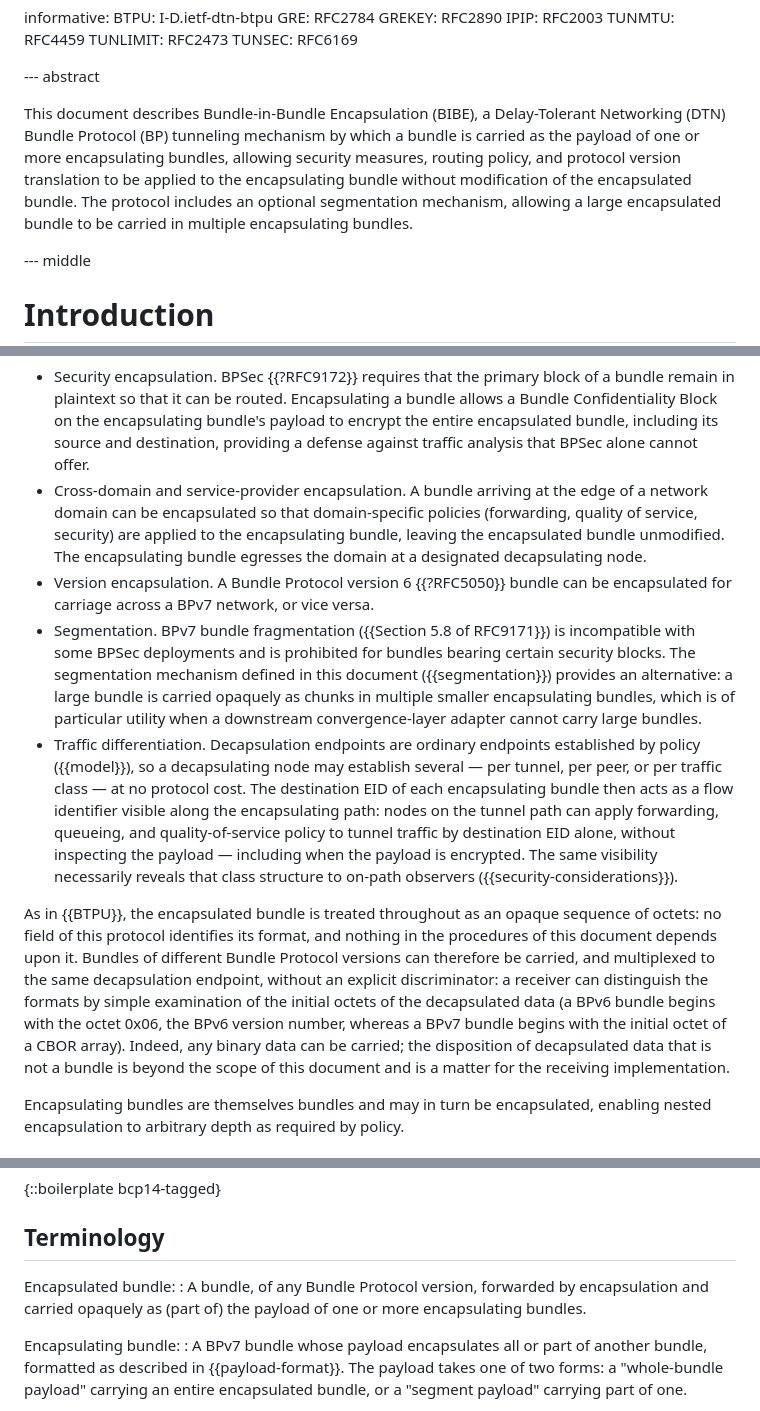
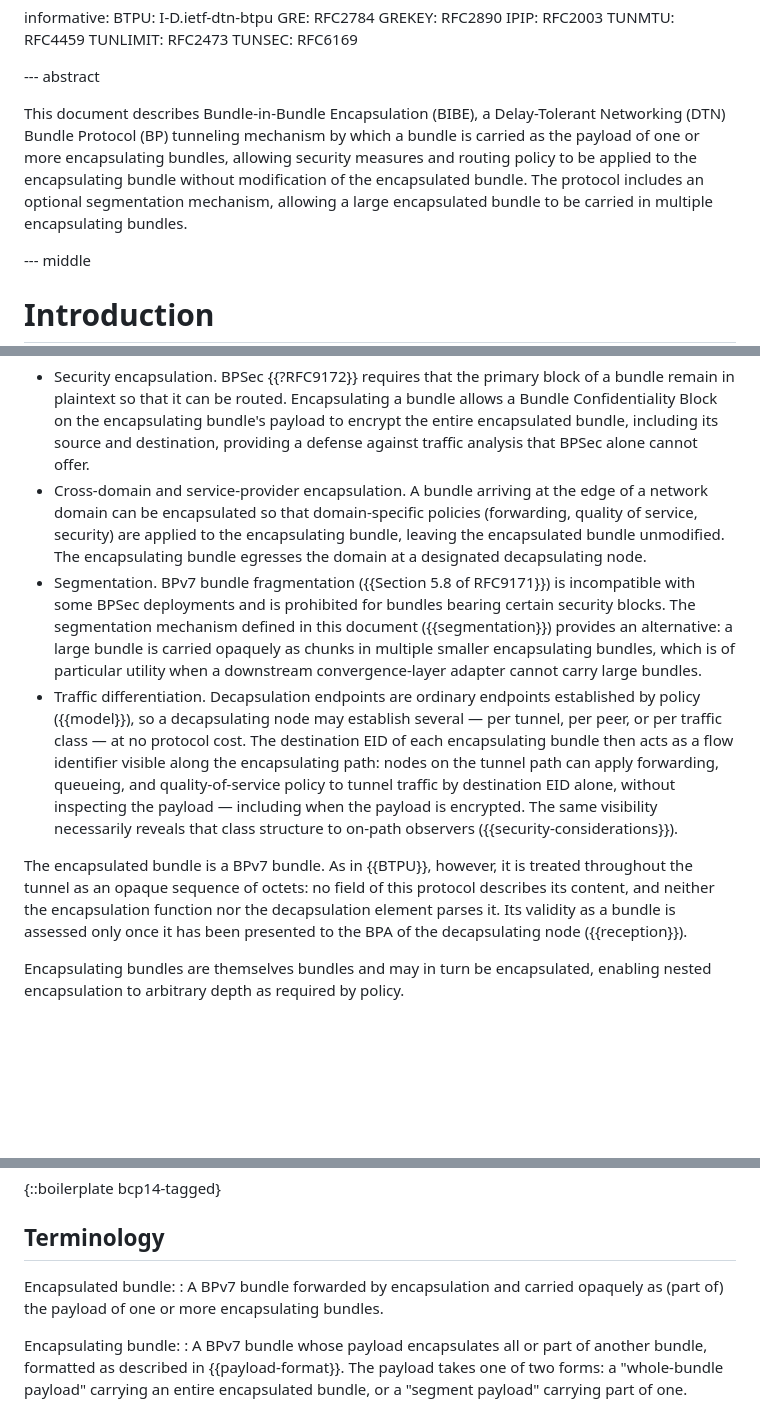
Before and after one commit to ricktaylor/bibe, a Markdown page: draft-ietf-dtn-bibe.md, 3 parts joined by grey strips. Rendered like a GitHub page; blank space fills up the shorter version.

```diff
--- a/draft-ietf-dtn-bibe.md
+++ b/draft-ietf-dtn-bibe.md
@@ -80,7 +80,7 @@ informative:
 
 --- abstract
 
-This document describes Bundle-in-Bundle Encapsulation (BIBE), a Delay-Tolerant Networking (DTN) Bundle Protocol (BP) tunneling mechanism by which a bundle is carried as the payload of one or more encapsulating bundles, allowing security measures, routing policy, and protocol version translation to be applied to the encapsulating bundle without modification of the encapsulated bundle. The protocol includes an optional segmentation mechanism, allowing a large encapsulated bundle to be carried in multiple encapsulating bundles.
+This document describes Bundle-in-Bundle Encapsulation (BIBE), a Delay-Tolerant Networking (DTN) Bundle Protocol (BP) tunneling mechanism by which a bundle is carried as the payload of one or more encapsulating bundles, allowing security measures and routing policy to be applied to the encapsulating bundle without modification of the encapsulated bundle. The protocol includes an optional segmentation mechanism, allowing a large encapsulated bundle to be carried in multiple encapsulating bundles.
 
 --- middle
 
@@ -100,11 +100,10 @@ BIBE has broad utility; motivating use cases include:
 
 - Security encapsulation. BPSec {{?RFC9172}} requires that the primary block of a bundle remain in plaintext so that it can be routed. Encapsulating a bundle allows a Bundle Confidentiality Block on the encapsulating bundle's payload to encrypt the entire encapsulated bundle, including its source and destination, providing a defense against traffic analysis that BPSec alone cannot offer.
 - Cross-domain and service-provider encapsulation. A bundle arriving at the edge of a network domain can be encapsulated so that domain-specific policies (forwarding, quality of service, security) are applied to the encapsulating bundle, leaving the encapsulated bundle unmodified. The encapsulating bundle egresses the domain at a designated decapsulating node.
-- Version encapsulation. A Bundle Protocol version 6 {{?RFC5050}} bundle can be encapsulated for carriage across a BPv7 network, or vice versa.
 - Segmentation. BPv7 bundle fragmentation ({{Section 5.8 of RFC9171}}) is incompatible with some BPSec deployments and is prohibited for bundles bearing certain security blocks. The segmentation mechanism defined in this document ({{segmentation}}) provides an alternative: a large bundle is carried opaquely as chunks in multiple smaller encapsulating bundles, which is of particular utility when a downstream convergence-layer adapter cannot carry large bundles.
 - Traffic differentiation. Decapsulation endpoints are ordinary endpoints established by policy ({{model}}), so a decapsulating node may establish several — per tunnel, per peer, or per traffic class — at no protocol cost. The destination EID of each encapsulating bundle then acts as a flow identifier visible along the encapsulating path: nodes on the tunnel path can apply forwarding, queueing, and quality-of-service policy to tunnel traffic by destination EID alone, without inspecting the payload — including when the payload is encrypted. The same visibility necessarily reveals that class structure to on-path observers ({{security-considerations}}).
 
-As in {{BTPU}}, the encapsulated bundle is treated throughout as an opaque sequence of octets: no field of this protocol identifies its format, and nothing in the procedures of this document depends upon it. Bundles of different Bundle Protocol versions can therefore be carried, and multiplexed to the same decapsulation endpoint, without an explicit discriminator: a receiver can distinguish the formats by simple examination of the initial octets of the decapsulated data (a BPv6 bundle begins with the octet 0x06, the BPv6 version number, whereas a BPv7 bundle begins with the initial octet of a CBOR array). Indeed, any binary data can be carried; the disposition of decapsulated data that is not a bundle is beyond the scope of this document and is a matter for the receiving implementation.
+The encapsulated bundle is a BPv7 bundle. As in {{BTPU}}, however, it is treated throughout the tunnel as an opaque sequence of octets: no field of this protocol describes its content, and neither the encapsulation function nor the decapsulation element parses it. Its validity as a bundle is assessed only once it has been presented to the BPA of the decapsulating node ({{reception}}).
 
 Encapsulating bundles are themselves bundles and may in turn be encapsulated, enabling nested encapsulation to arbitrary depth as required by policy.
 
@@ -126,7 +125,7 @@ IP tunneling experience also carries over its known hazards: recursive encapsula
 ## Terminology
 
 Encapsulated bundle:
-: A bundle, of any Bundle Protocol version, forwarded by encapsulation and carried opaquely as (part of) the payload of one or more encapsulating bundles.
+: A BPv7 bundle forwarded by encapsulation and carried opaquely as (part of) the payload of one or more encapsulating bundles.
 
 Encapsulating bundle:
 : A BPv7 bundle whose payload encapsulates all or part of another bundle, formatted as described in {{payload-format}}. The payload takes one of two forms: a "whole-bundle payload" carrying an entire encapsulated bundle, or a "segment payload" carrying part of one.
```
Also changed, not shown: other parts of draft-ietf-dtn-bibe.md (+4 -4 lines).
